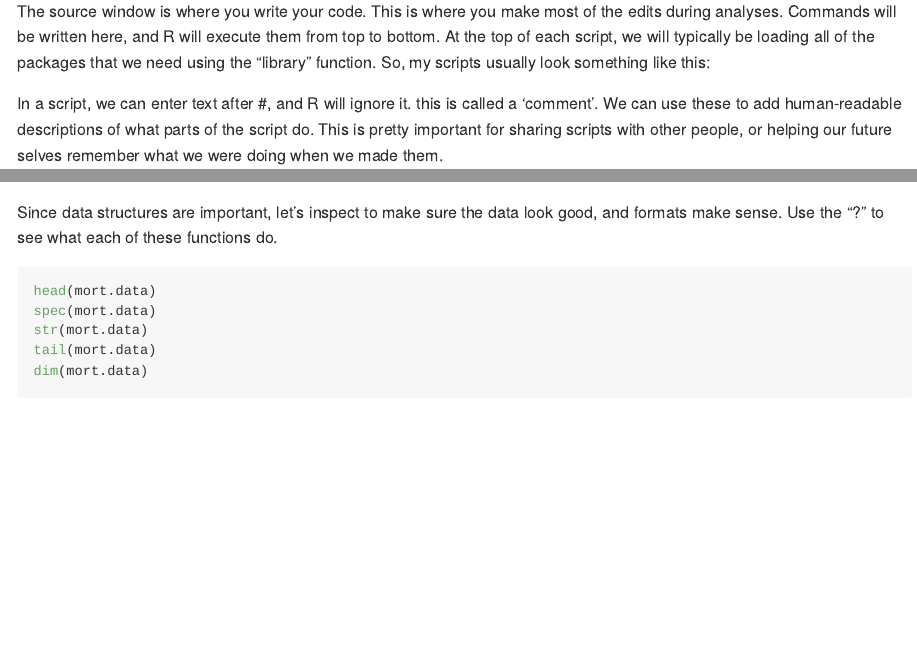
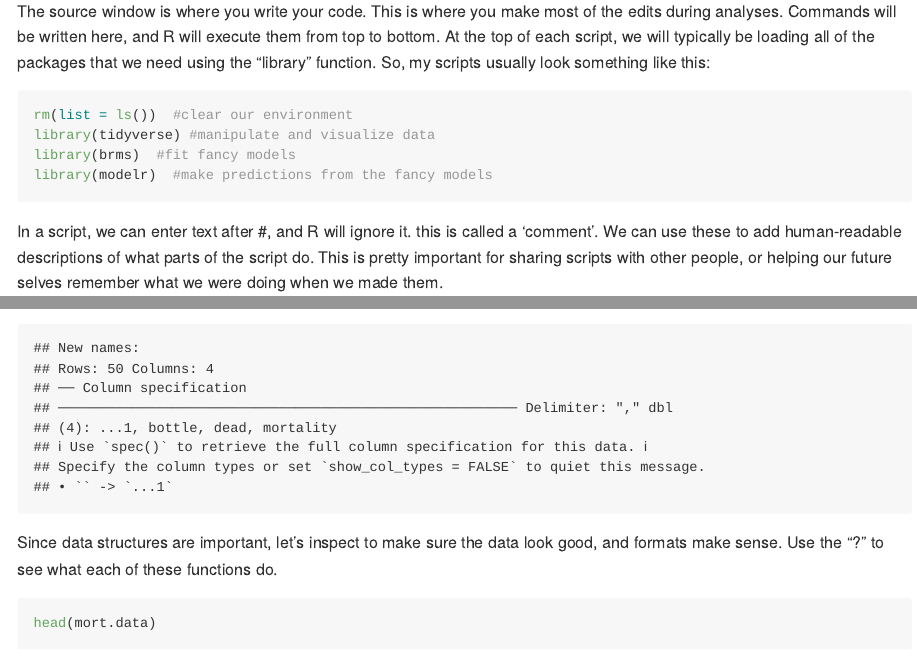
Before and after one commit to daniel-hartman/bioassay-analysis-workshop, an R Markdown document (meeting_1/Meeting_1.Rmd): the page in a window 1100 px wide, from 2000 px down, and a second part further down, joined at a grey line. Rendered offline with R 4.5, knitr and Pandoc, with nearby package versions; some code elsewhere in the file could not run offline.

Commit message:
fixed script subsection

````diff
--- a/meeting_1/Meeting_1.Rmd
+++ b/meeting_1/Meeting_1.Rmd
@@ -3,6 +3,7 @@ title: "Getting Started with R"
 author: "Dan Hartman"
 date: "2025-03-21"
 output: rmarkdown::github_document
+output_file: "README.md"
 ---
 
 ```{r setup, include=FALSE}
@@ -64,7 +65,7 @@ We will continue to customize our environment depending on what we plan on worki
 
 The source window is where you write your code. This is where you make most of the edits during analyses. Commands will be written here, and R will execute them from top to bottom. At the top of each script, we will typically be loading all of the packages that we need using the "library" function. So, my scripts usually look something like this:
 
-```{r, echo=FALSE, eval=FALSE}
+```{r, eval=FALSE, echo=TRUE}
 rm(list = ls())  #clear our environment
 library(tidyverse) #manipulate and visualize data
 library(brms)  #fit fancy models
````
Also changed, not shown: meeting_1/README_1.md (deleted).
